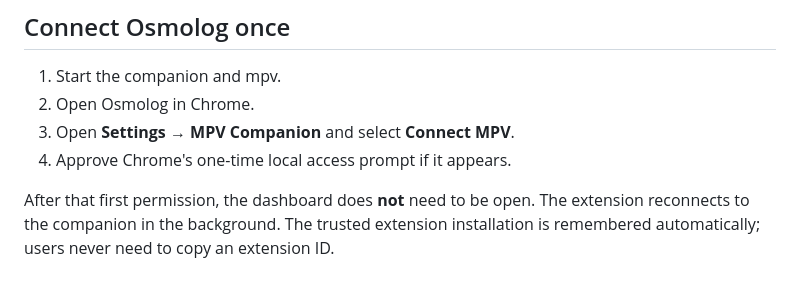
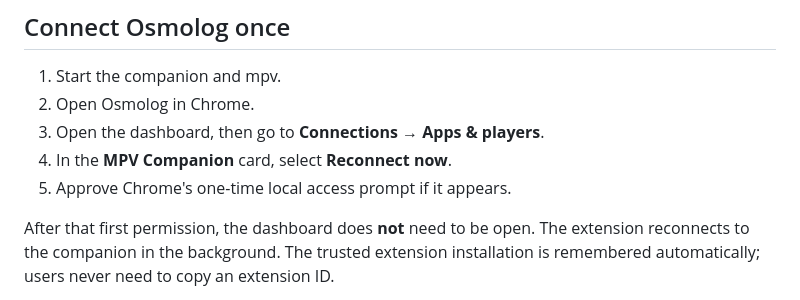
Before and after one commit to melismehmeti94-blip/osmolog-mpv-companion, a Markdown page: README.md, the part around the change. Rendered like a GitHub page.

Commit message:
Update Osmolog connection setup path

```diff
--- a/README.md
+++ b/README.md
@@ -45,8 +45,9 @@ Restart mpv after saving the file, then start Osmolog Companion.
 
 1. Start the companion and mpv.
 2. Open Osmolog in Chrome.
-3. Open **Settings → MPV Companion** and select **Connect MPV**.
-4. Approve Chrome's one-time local access prompt if it appears.
+3. Open the dashboard, then go to **Connections → Apps & players**.
+4. In the **MPV Companion** card, select **Reconnect now**.
+5. Approve Chrome's one-time local access prompt if it appears.
 
 After that first permission, the dashboard does **not** need to be open. The
 extension reconnects to the companion in the background. The trusted extension
```
